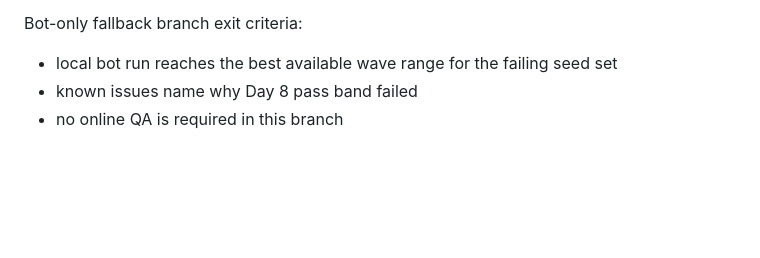
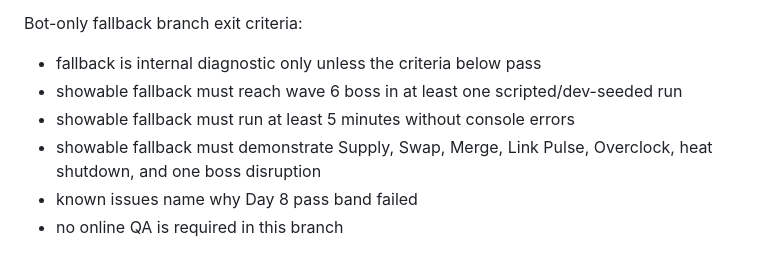
Before and after one commit to dadm8473/ProjectAuto, a Markdown page: docs/gdd/08_two_week_prototype_plan.md, the part around the change. Rendered like a GitHub page; blank space fills up the shorter version.

```diff
--- a/docs/gdd/08_two_week_prototype_plan.md
+++ b/docs/gdd/08_two_week_prototype_plan.md
@@ -203,7 +203,10 @@ Bot-only fallback branch deliver:
 
 Bot-only fallback branch exit criteria:
 
-- local bot run reaches the best available wave range for the failing seed set
+- fallback is internal diagnostic only unless the criteria below pass
+- showable fallback must reach wave 6 boss in at least one scripted/dev-seeded run
+- showable fallback must run at least 5 minutes without console errors
+- showable fallback must demonstrate Supply, Swap, Merge, Link Pulse, Overclock, heat shutdown, and one boss disruption
 - known issues name why Day 8 pass band failed
 - no online QA is required in this branch
 
```
Also changed, not shown: docs/gdd/01_core_game_spec.md (+7 -4 lines), docs/gdd/06_multiplayer_protocol.md (+2 -0 lines).
